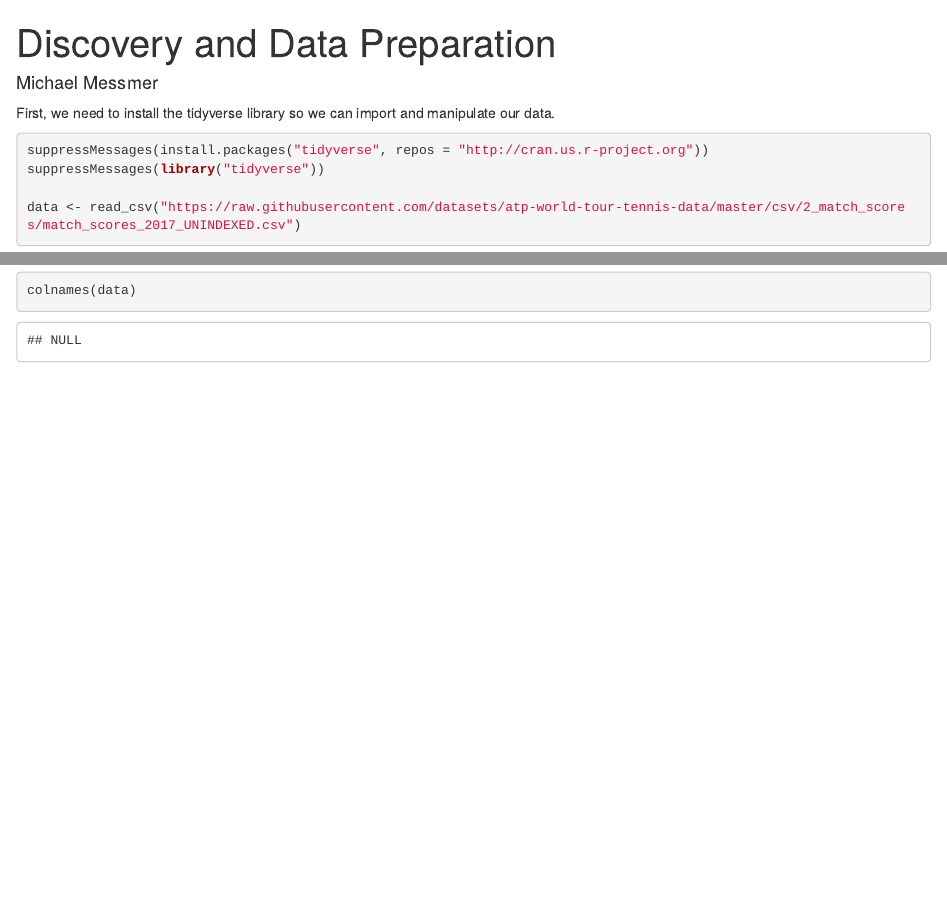
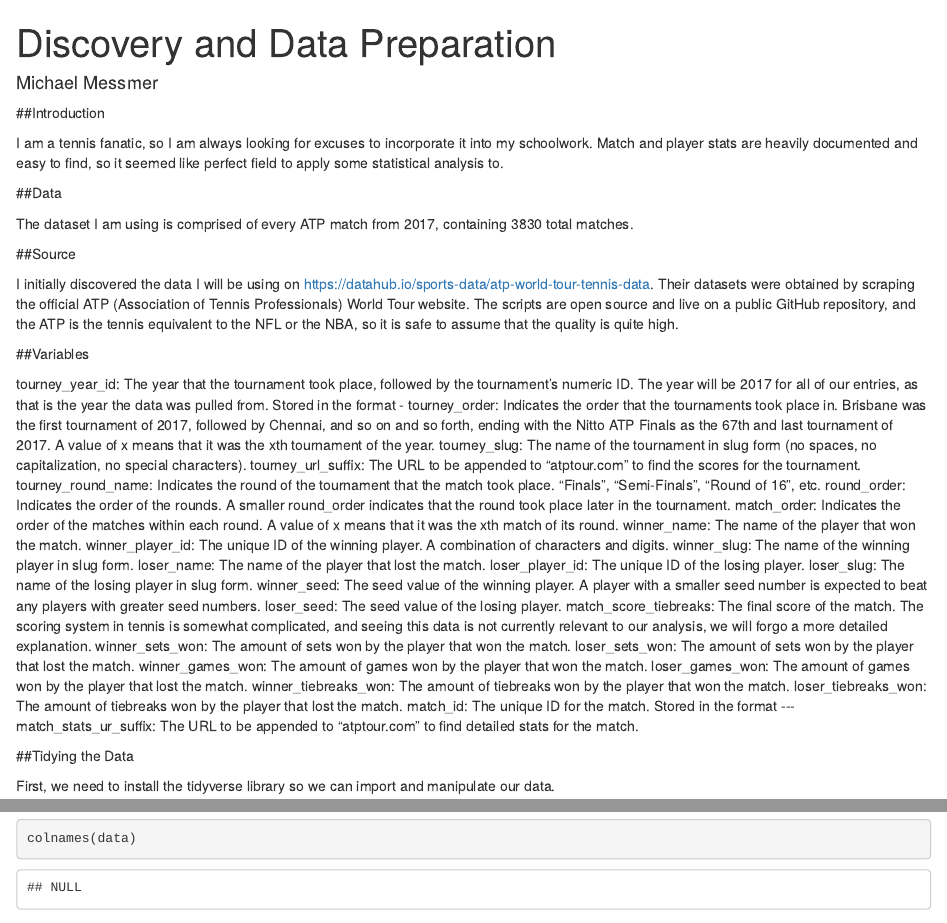
Before and after one commit to introdsci/DataScience-mnmenator, an R Markdown document (deliverable1.Rmd): the page in a window 1100 px wide, from its top, and a second part further down, joined at a grey line. Rendered offline with R 4.5, knitr and Pandoc, with nearby package versions; some code elsewhere in the file could not run offline.

Commit message:
Added writeup stuff.

```diff
--- a/deliverable1.Rmd
+++ b/deliverable1.Rmd
@@ -5,6 +5,47 @@ output:
   html_document:
     df_print: paged
 ---
+
+##Introduction
+
+I am a tennis fanatic, so I am always looking for excuses to incorporate it into my schoolwork. Match and player stats are heavily documented and easy to find, so it seemed like perfect field to apply some statistical analysis to.
+
+##Data
+
+The dataset I am using is comprised of every ATP match from 2017, containing 3830 total matches.
+
+##Source
+
+I initially discovered the data I will be using on https://datahub.io/sports-data/atp-world-tour-tennis-data. Their datasets were obtained by scraping the official ATP (Association of Tennis Professionals) World Tour website. The scripts are open source and live on a public GitHub repository, and the ATP is the tennis equivalent to the NFL or the NBA, so it is safe to assume that the quality is quite high.
+
+##Variables
+
+tourney_year_id: The year that the tournament took place, followed by the tournament's numeric ID. The year will be 2017 for all of our entries, as that is the year the data was pulled from. Stored in the format <year>-<id>
+tourney_order: Indicates the order that the tournaments took place in. Brisbane was the first tournament of 2017, followed by Chennai, and so on and so forth, ending with the Nitto ATP Finals as the 67th and last tournament of 2017. A value of x means that it was the xth tournament of the year.
+tourney_slug: The name of the tournament in slug form (no spaces, no capitalization, no special characters).
+tourney_url_suffix: The URL to be appended to "atptour.com" to find the scores for the tournament.
+tourney_round_name: Indicates the round of the tournament that the match took place. "Finals", "Semi-Finals", "Round of 16", etc.
+round_order: Indicates the order of the rounds. A smaller round_order indicates that the round took place later in the tournament.
+match_order: Indicates the order of the matches within each round. A value of x means that it was the xth match of its round.
+winner_name: The name of the player that won the match.
+winner_player_id: The unique ID of the winning player. A combination of characters and digits.
+winner_slug: The name of the winning player in slug form.
+loser_name: The name of the player that lost the match.
+loser_player_id: The unique ID of the losing player.
+loser_slug: The name of the losing player in slug form.
+winner_seed: The seed value of the winning player. A player with a smaller seed number is expected to beat any players with greater seed numbers.
+loser_seed: The seed value of the losing player.
+match_score_tiebreaks: The final score of the match. The scoring system in tennis is somewhat complicated, and seeing this data is not currently relevant to our analysis, we will forgo a more detailed explanation.
+winner_sets_won: The amount of sets won by the player that won the match.
+loser_sets_won: The amount of sets won by the player that lost the match.
+winner_games_won: The amount of games won by the player that won the match.
+loser_games_won: The amount of games won by the player that lost the match.
+winner_tiebreaks_won: The amount of tiebreaks won by the player that won the match.
+loser_tiebreaks_won: The amount of tiebreaks won by the player that lost the match.
+match_id: The unique ID for the match. Stored in the format <year>-<tourney_id>-<winner_player_id>-<loser_player_id>
+match_stats_ur_suffix: The URL to be appended to "atptour.com" to find detailed stats for the match.
+
+##Tidying the Data
 
 First, we need to install the tidyverse library so we can import and manipulate our data.
 
```
Also changed, not shown: deliverable1.Rmd (8 more changed lines).
